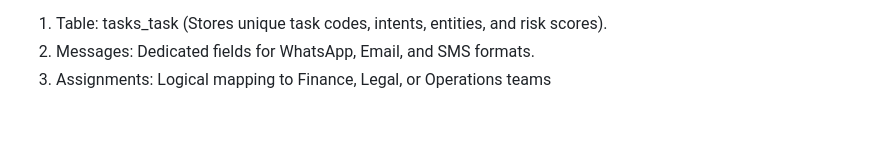
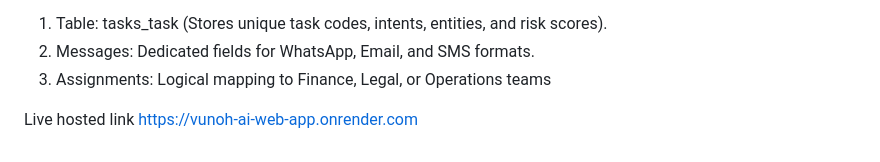
Before and after one commit to MissZein/Vunoh-AI-Web-App, a Markdown page: README.md, the part around the change. Drawn GitHub-style; blank space fills up the shorter version.

Commit message:
Deployed the website, the live link is on the READ.me file

```diff
--- a/README.md
+++ b/README.md
@@ -58,3 +58,6 @@ The included vunoh_db_dump.sql contains:
 1. Table: tasks_task (Stores unique task codes, intents, entities, and risk scores).
 2. Messages: Dedicated fields for WhatsApp, Email, and SMS formats.
 3. Assignments: Logical mapping to Finance, Legal, or Operations teams
+
+Live hosted link
+https://vunoh-ai-web-app.onrender.com
```
